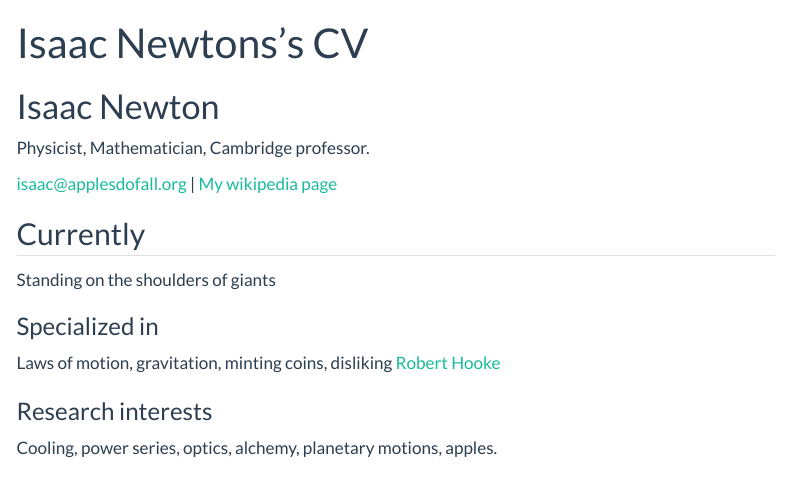
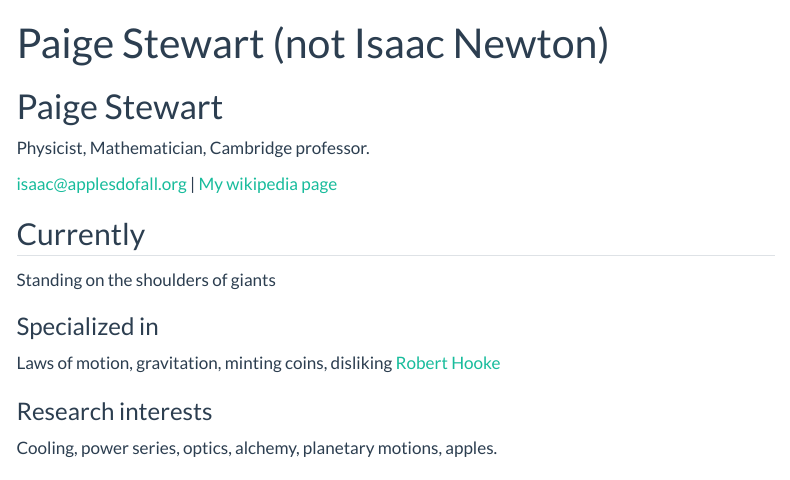
Before and after one commit to b33per/Stewart_Portfolio, a Quarto document (resume.qmd): the page in a window 1100 px wide, from its top. Rendered offline with R 4.5, knitr and Pandoc in place of Quarto, with nearby package versions; menus at the side of the page are left out.

Commit message:
please work

```diff
--- a/resume.qmd
+++ b/resume.qmd
@@ -1,8 +1,8 @@
 ---
 layout: cv
-title: Isaac Newtons's CV
+title: Paige Stewart (not Isaac Newton)
 ---
-# Isaac Newton
+# Paige Stewart
 Physicist, Mathematician, Cambridge professor.
 
 <div id="webaddress">
```
Also changed, not shown: docs/search.json, 11 other files.
